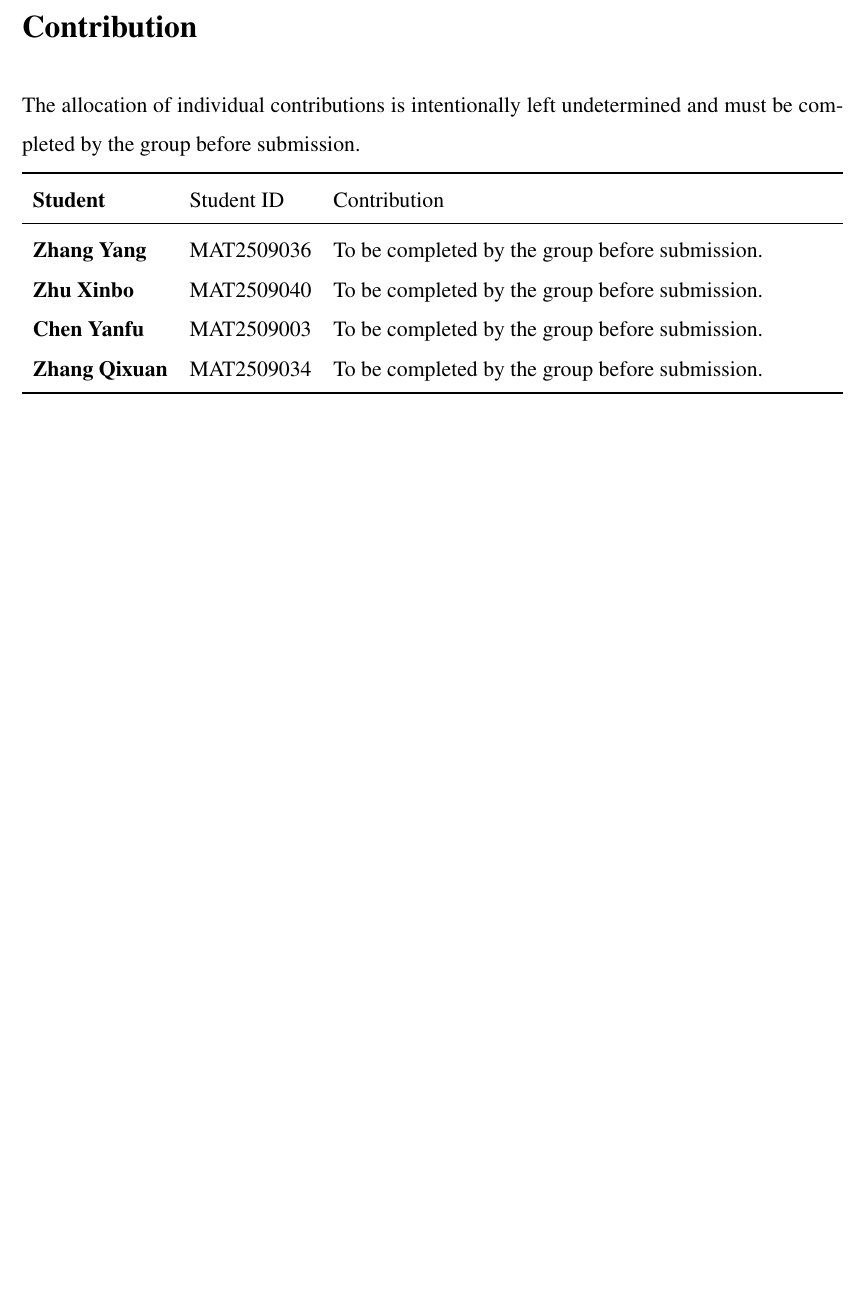
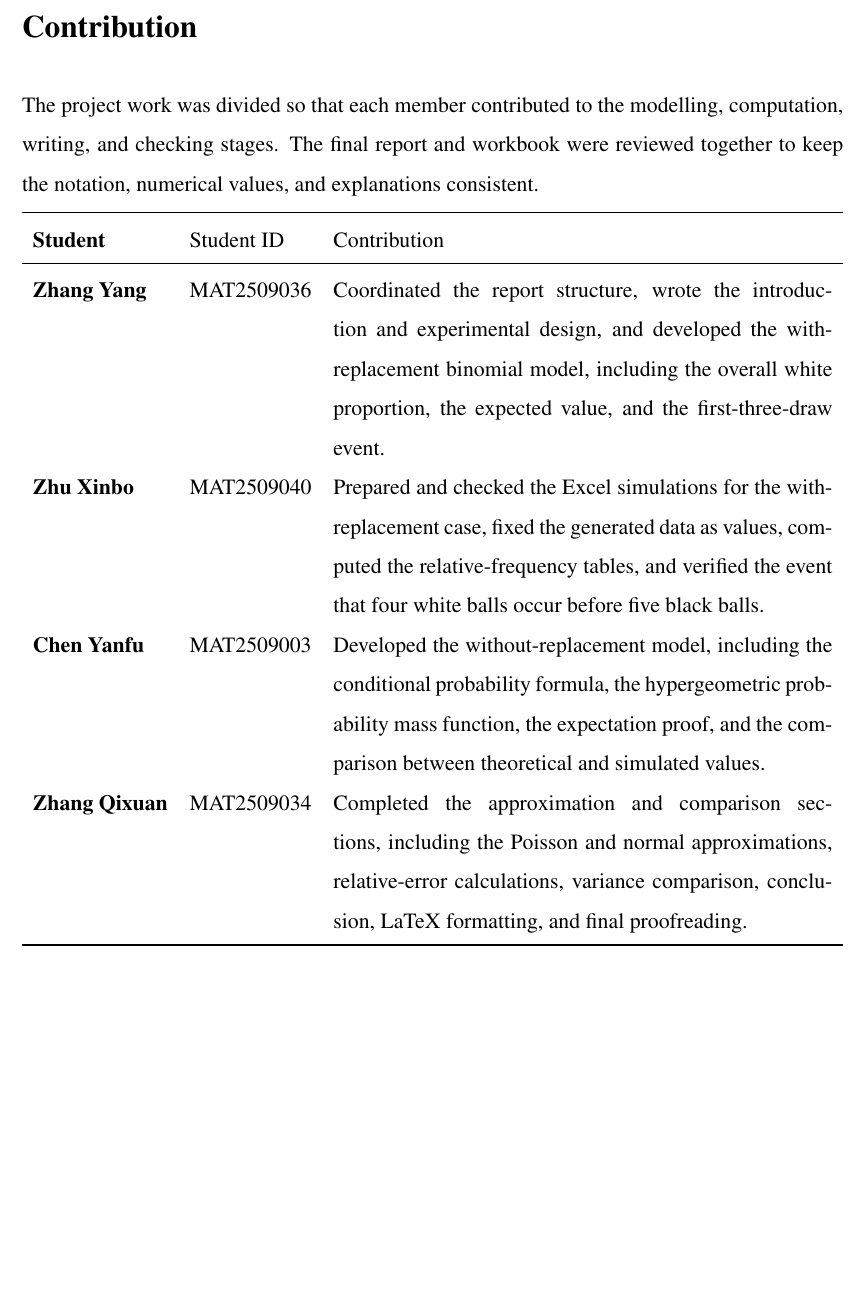
Before and after one commit to singlelektron/Probability_Project, a LaTeX document (report/Group_3_MAT107_Project_202604.tex): part of page 11 of 11, cut so that both start at the same text, the shorter picture padded with empty space. Compiled offline with pdfLaTeX.

Commit message:
核实数据、任务完成情况、建立分工

```diff
--- a/report/Group_3_MAT107_Project_202604.tex
+++ b/report/Group_3_MAT107_Project_202604.tex
@@ -303,16 +303,16 @@ For the lower binomial tail, the continuity-corrected normal approximation was a
 \section*{Contribution}
 \addcontentsline{toc}{section}{Contribution}
 
-The allocation of individual contributions is intentionally left undetermined and must be completed by the group before submission.
+The project work was divided so that each member contributed to the modelling, computation, writing, and checking stages. The final report and workbook were reviewed together to keep the notation, numerical values, and explanations consistent.
 
 \begin{tabularx}{\textwidth}{>{\bfseries}l l X}
 \toprule
 Student & Student ID & Contribution\\
 \midrule
-Zhang Yang & MAT2509036 & To be completed by the group before submission.\\
-Zhu Xinbo & MAT2509040 & To be completed by the group before submission.\\
-Chen Yanfu & MAT2509003 & To be completed by the group before submission.\\
-Zhang Qixuan & MAT2509034 & To be completed by the group before submission.\\
+Zhang Yang & MAT2509036 & Coordinated the report structure, wrote the introduction and experimental design, and developed the with-replacement binomial model, including the overall white proportion, the expected value, and the first-three-draw event.\\
+Zhu Xinbo & MAT2509040 & Prepared and checked the Excel simulations for the with-replacement case, fixed the generated data as values, computed the relative-frequency tables, and verified the event that four white balls occur before five black balls.\\
+Chen Yanfu & MAT2509003 & Developed the without-replacement model, including the conditional probability formula, the hypergeometric probability mass function, the expectation proof, and the comparison between theoretical and simulated values.\\
+Zhang Qixuan & MAT2509034 & Completed the approximation and comparison sections, including the Poisson and normal approximations, relative-error calculations, variance comparison, conclusion, LaTeX formatting, and final proofreading.\\
 \bottomrule
 \end{tabularx}
 
```
Also changed, not shown: output/pdf/Group_3_MAT107_Project_202604.pdf, report/out/Group_3_MAT107_Project_202604.pdf.
